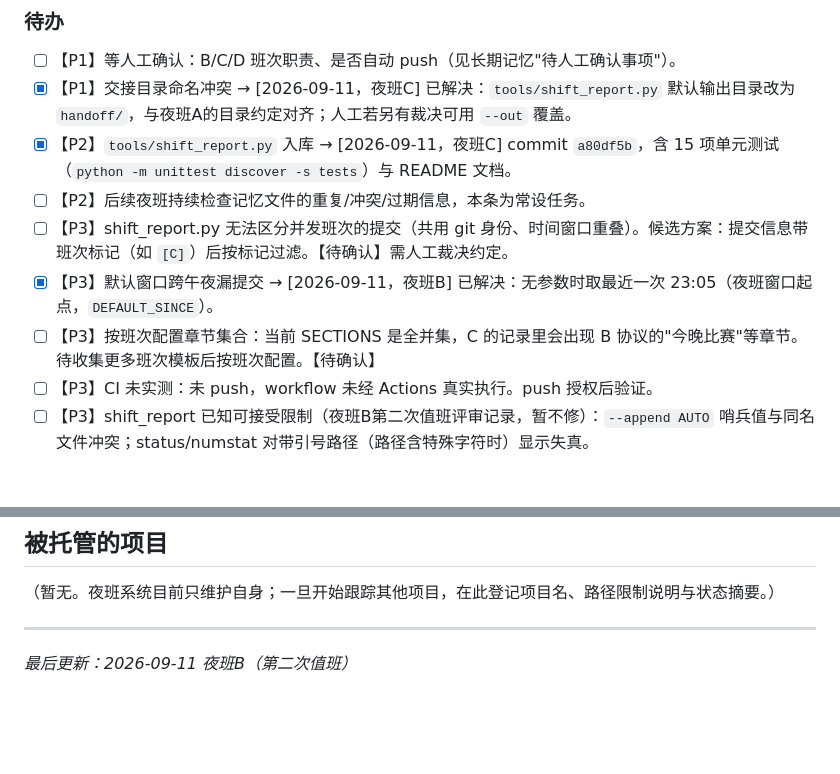
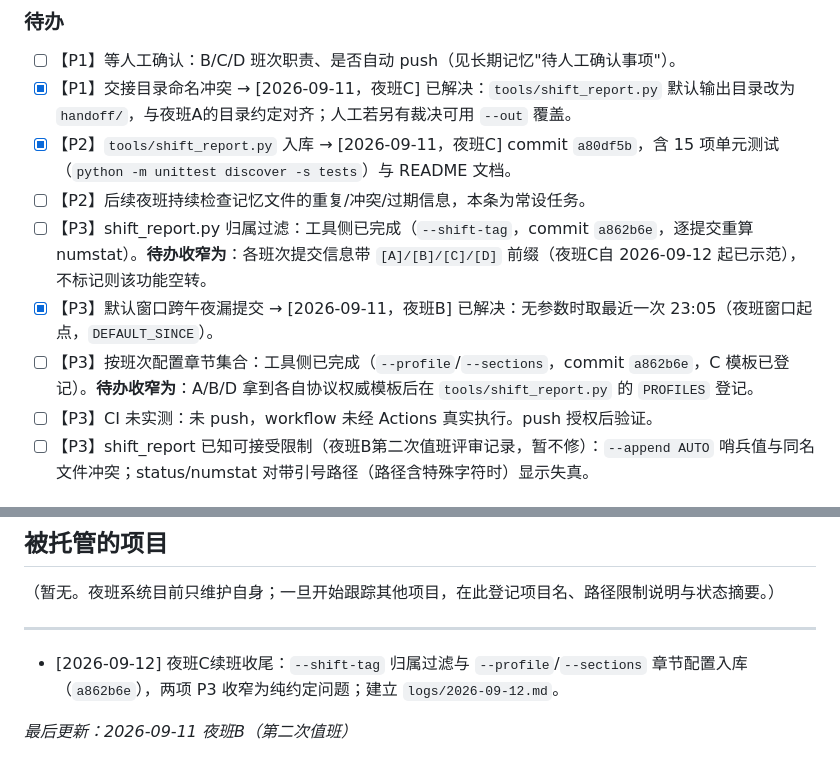
Before and after one commit to xCss/night-shift, a Markdown page: memory/project-status.md, 2 parts joined by grey strips. GitHub-like rendering; blank space fills up the shorter version.

```diff
--- a/memory/project-status.md
+++ b/memory/project-status.md
@@ -18,9 +18,9 @@
 - [x] 【P1】交接目录命名冲突 → [2026-09-11，夜班C] 已解决：`tools/shift_report.py` 默认输出目录改为 `handoff/`，与夜班A的目录约定对齐；人工若另有裁决可用 `--out` 覆盖。
 - [x] 【P2】`tools/shift_report.py` 入库 → [2026-09-11，夜班C] commit `a80df5b`，含 15 项单元测试（`python -m unittest discover -s tests`）与 README 文档。
 - [ ] 【P2】后续夜班持续检查记忆文件的重复/冲突/过期信息，本条为常设任务。
-- [ ] 【P3】shift_report.py 无法区分并发班次的提交（共用 git 身份、时间窗口重叠）。候选方案：提交信息带班次标记（如 `[C]`）后按标记过滤。【待确认】需人工裁决约定。
+- [ ] 【P3】shift_report.py 归属过滤：工具侧已完成（`--shift-tag`，commit `a862b6e`，逐提交重算 numstat）。**待办收窄为**：各班次提交信息带 `[A]/[B]/[C]/[D]` 前缀（夜班C自 2026-09-12 起已示范），不标记则该功能空转。
 - [x] 【P3】默认窗口跨午夜漏提交 → [2026-09-11，夜班B] 已解决：无参数时取最近一次 23:05（夜班窗口起点，`DEFAULT_SINCE`）。
-- [ ] 【P3】按班次配置章节集合：当前 SECTIONS 是全并集，C 的记录里会出现 B 协议的"今晚比赛"等章节。待收集更多班次模板后按班次配置。【待确认】
+- [ ] 【P3】按班次配置章节集合：工具侧已完成（`--profile`/`--sections`，commit `a862b6e`，C 模板已登记）。**待办收窄为**：A/B/D 拿到各自协议权威模板后在 `tools/shift_report.py` 的 `PROFILES` 登记。
 - [ ] 【P3】CI 未实测：未 push，workflow 未经 Actions 真实执行。push 授权后验证。
 - [ ] 【P3】shift_report 已知可接受限制（夜班B第二次值班评审记录，暂不修）：`--append AUTO` 哨兵值与同名文件冲突；status/numstat 对带引号路径（路径含特殊字符时）显示失真。
 
@@ -38,4 +38,6 @@
 
 ---
 
+- [2026-09-12] 夜班C续班收尾：`--shift-tag` 归属过滤与 `--profile`/`--sections` 章节配置入库（`a862b6e`），两项 P3 收窄为纯约定问题；建立 `logs/2026-09-12.md`。
+
 *最后更新：2026-09-11 夜班B（第二次值班）*
```
Also changed, not shown: logs/2026-09-12.md (added, +14 -0 lines).
